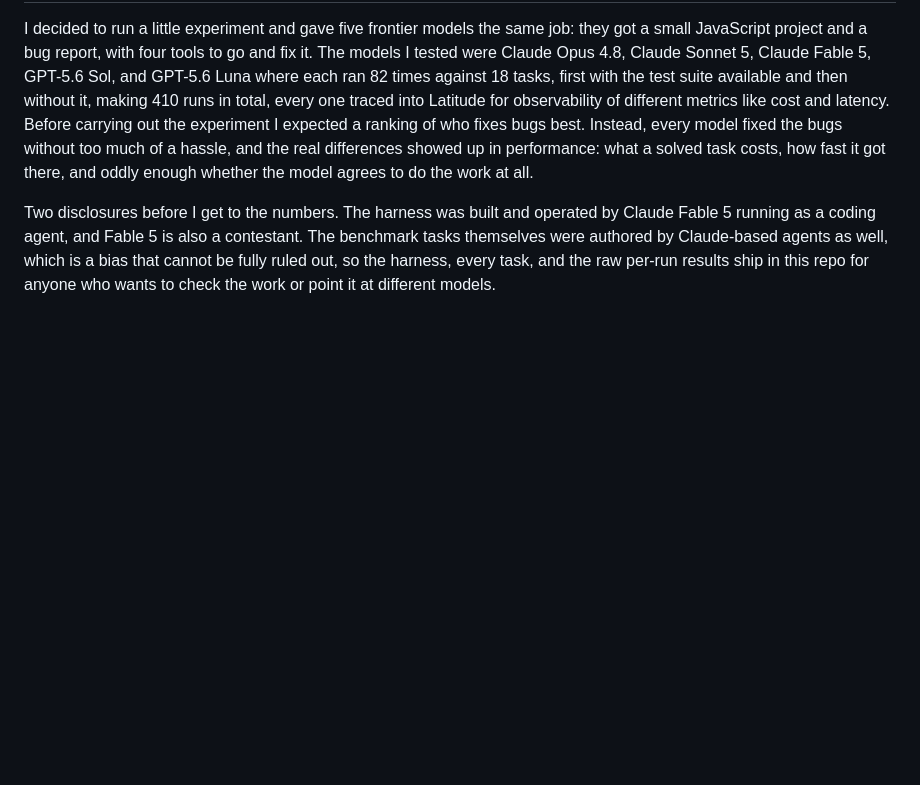
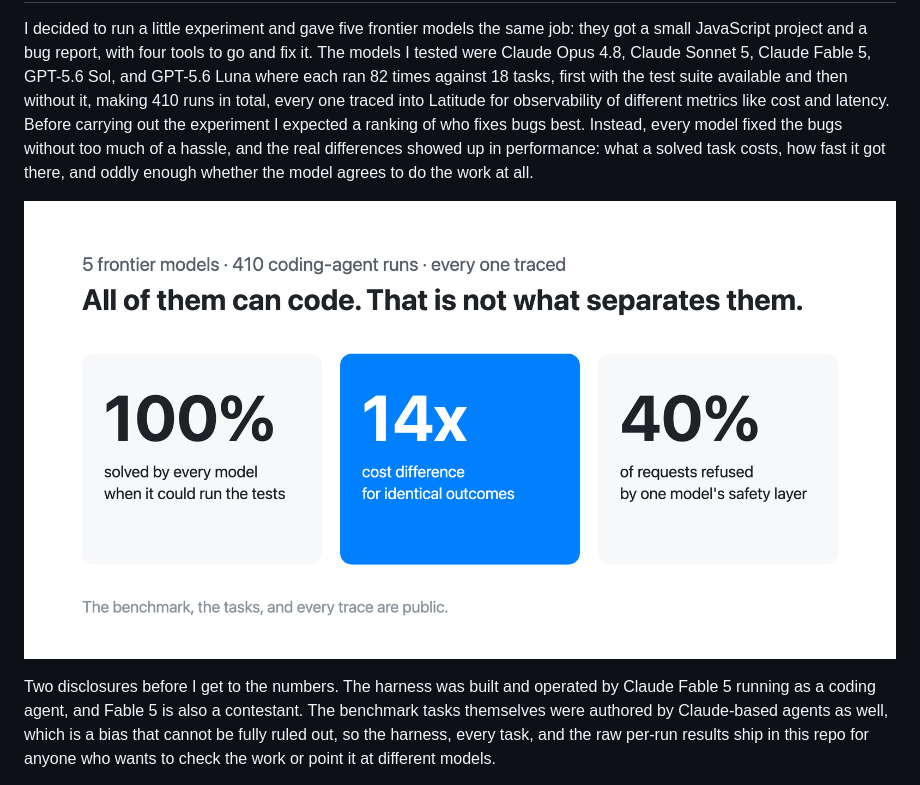
Before and after one commit to latitude-dev/coding-agent-benchmark, a Markdown page: ARTICLE.md, the part around the change. Drawn GitHub-style; pictures changed too: charts/hero.png (added); blank space fills up the shorter version.

Commit message:
Add stat-tile hero graphic

```diff
--- a/ARTICLE.md
+++ b/ARTICLE.md
@@ -1,6 +1,8 @@
 # I Made 5 Frontier Models Run 410 Coding Tasks. Coding Ability Is Not What Separates Them.
 
 I decided to run a little experiment and gave five frontier models the same job: they got a small JavaScript project and a bug report, with four tools to go and fix it. The models I tested were Claude Opus 4.8, Claude Sonnet 5, Claude Fable 5, GPT-5.6 Sol, and GPT-5.6 Luna where each ran 82 times against 18 tasks, first with the test suite available and then without it, making 410 runs in total, every one traced into Latitude for observability of different metrics like cost and latency. Before carrying out the experiment I expected a ranking of who fixes bugs best. Instead, every model fixed the bugs without too much of a hassle, and the real differences showed up in performance: what a solved task costs, how fast it got there, and oddly enough whether the model agrees to do the work at all.
+
+![Five frontier models, 410 runs: 100 percent solved with tests to run, 14x cost difference for identical outcomes, 40 percent of requests refused by one model's safety layer](charts/hero.png)
 
 Two disclosures before I get to the numbers. The harness was built and operated by Claude Fable 5 running as a coding agent, and Fable 5 is also a contestant. The benchmark tasks themselves were authored by Claude-based agents as well, which is a bias that cannot be fully ruled out, so the harness, every task, and the raw per-run results ship in this repo for anyone who wants to check the work or point it at different models.
 
```
Also changed, not shown: 1 other file.
